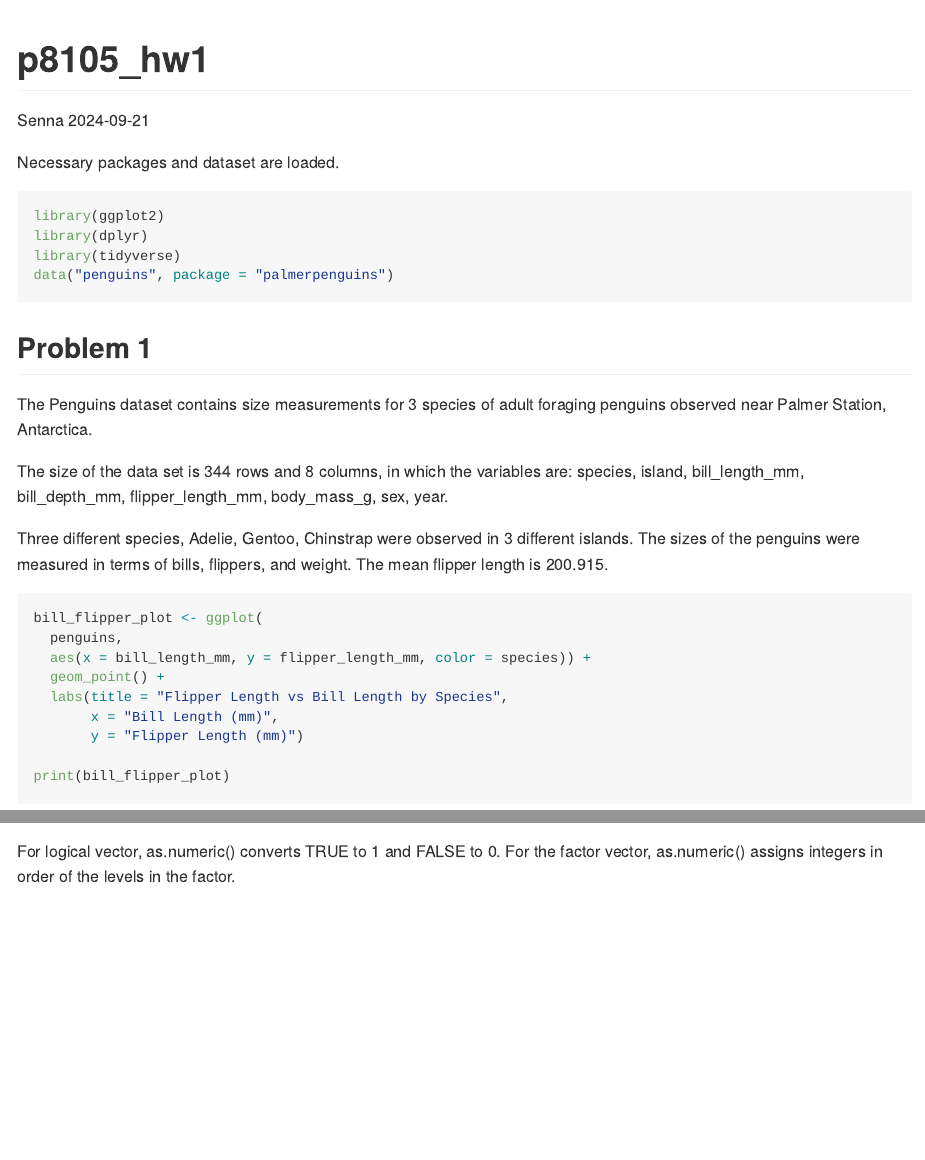
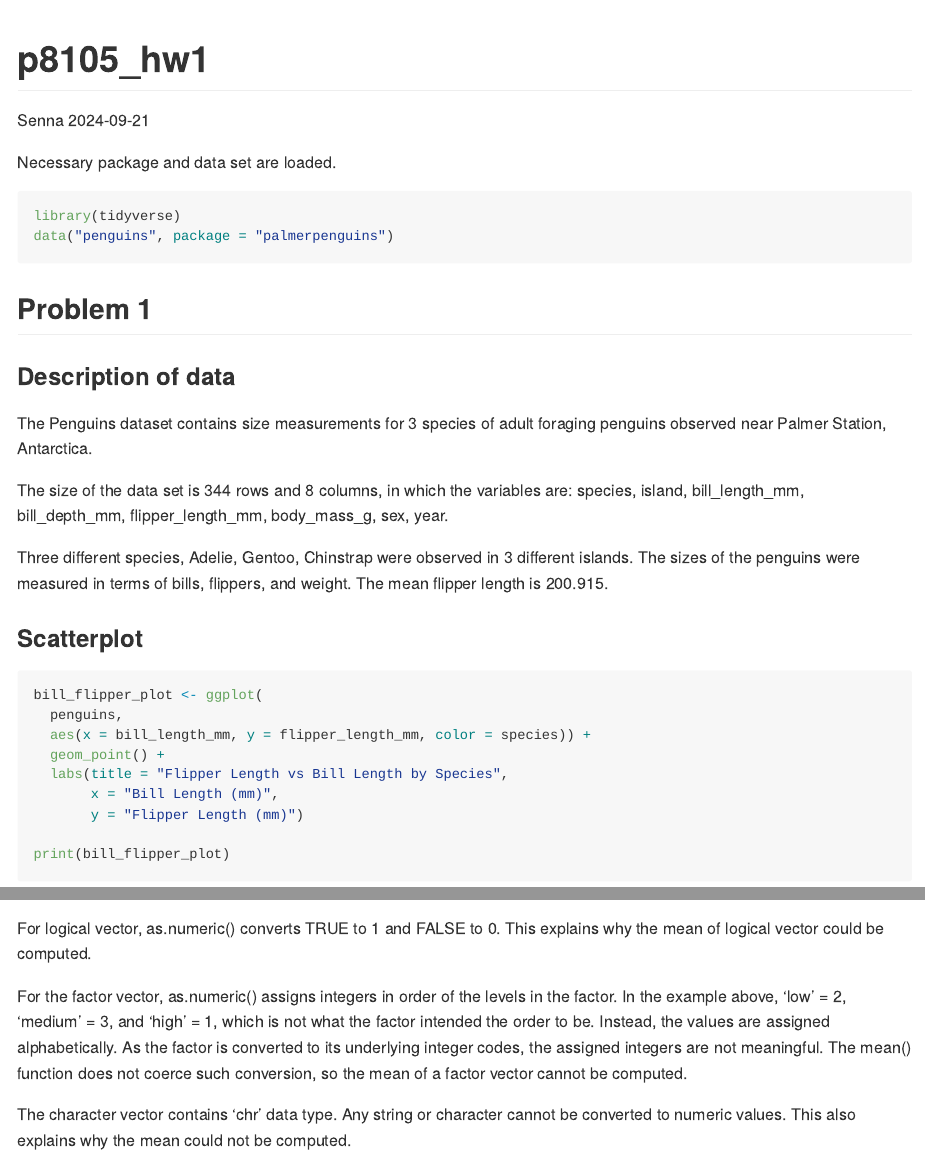
Before and after one commit to shkim24/p8105_hw1_sk5538, an R Markdown document (p8105_hw1_sk5538.Rmd): the page in a window 1100 px wide, from its top, and a second part further down, joined at a grey line. The pictures show the output file p8105_hw1_sk5538.md that the author committed with the source, drawn offline in the style of GitHub.

Commit message:
hw1 ready to submit

````diff
--- a/p8105_hw1_sk5538.Rmd
+++ b/p8105_hw1_sk5538.Rmd
@@ -8,10 +8,8 @@ output: github_document
 knitr::opts_chunk$set(echo = TRUE)
 ```
 
-Necessary packages and dataset are loaded.
+Necessary package and data set are loaded.
 ```{r, message = FALSE}
-library(ggplot2)
-library(dplyr)
 library(tidyverse)
 data("penguins", package = "palmerpenguins")
 ```
@@ -21,6 +19,8 @@ data("penguins", package = "palmerpenguins")
 ```
 ## Problem 1
 
+
+### Description of data
 The Penguins dataset contains size measurements for `r length(unique(penguins[["species"]]))` species of adult foraging penguins observed near Palmer Station, Antarctica.
 
 The size of the data set is `r nrow(penguins)` rows and `r ncol(penguins)` columns, in which the variables are: `r paste(names(penguins), collapse = ", ")`.
@@ -28,7 +28,7 @@ The size of the data set is `r nrow(penguins)` rows and `r ncol(penguins)` colum
 Three different species, `r paste(unique(penguins[["species"]]), collapse = ", ")` were observed in `r length(unique(penguins[["island"]]))` different islands. The sizes of the penguins were measured in terms of bills, flippers, and weight. The mean flipper length is `r round(mean(penguins[["flipper_length_mm"]], na.rm = TRUE), 3)`.
 
 
-
+### Scatterplot
 ```{r}
 bill_flipper_plot <- ggplot(
   penguins,
@@ -95,3 +97,7 @@ num_fac = as.numeric(pull(p2df, fac_vec))
 ```
 
 
+```{r, include = FALSE}
+#cat("Numeric logical vector:", num_log, "\n")
+#cat("Numeric character vector:", num_char, "\n")
+#cat("Numeric factor vector:", num_fac, "\n")
@@ -102,5 +104,8 @@ cat("Numeric factor vector:", num_fac, "\n")
 
 ```
 
-For logical vector, as.numeric() converts TRUE to 1 and FALSE to 0.
-For the factor vector, as.numeric() assigns integers in order of the levels in the factor.
+For logical vector, as.numeric() converts TRUE to 1 and FALSE to 0. This explains why the mean of logical vector could be computed.
+
+For the factor vector, as.numeric() assigns integers in order of the levels in the factor. In the example above, 'low' = 2, 'medium' = 3, and 'high' = 1, which is not what the factor intended the order to be. Instead, the values are assigned alphabetically. As the factor is converted to its underlying integer codes, the assigned integers are not meaningful. The mean() function does not coerce such conversion, so the mean of a factor vector cannot be computed.
+
+The character vector contains 'chr' data type. Any string or character cannot be converted to numeric values. This also explains why the mean could not be computed.
````
Also changed, not shown: p8105_hw1_sk5538.md, p8105_hw1_sk5538.Rmd (14 more changed lines).
